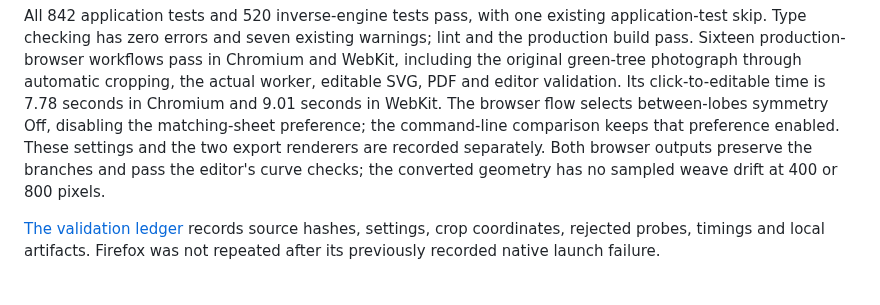
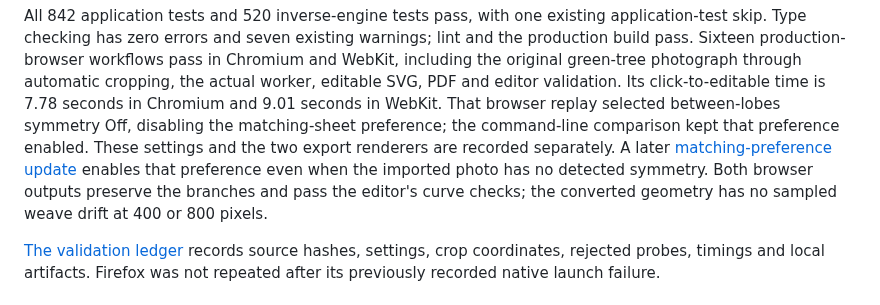
Before and after one commit to thomasahle/julehjerte, a Markdown page: docs/inverse/COARSE-TOPOLOGY.md, the part around the change. GitHub-like rendering.

Commit message:
Record matching topology and full pipeline validation

```diff
--- a/docs/inverse/COARSE-TOPOLOGY.md
+++ b/docs/inverse/COARSE-TOPOLOGY.md
@@ -90,9 +90,11 @@ lint and the production build pass. Sixteen production-browser workflows pass
 in Chromium and WebKit, including the original green-tree photograph through
 automatic cropping, the actual worker, editable SVG, PDF and editor validation.
 Its click-to-editable time is 7.78 seconds in Chromium and 9.01 seconds in WebKit.
-The browser flow selects between-lobes symmetry Off, disabling the matching-sheet
-preference; the command-line comparison keeps that preference enabled. These
-settings and the two export renderers are recorded separately. Both browser outputs
+That browser replay selected between-lobes symmetry Off, disabling the matching-sheet
+preference; the command-line comparison kept that preference enabled. These
+settings and the two export renderers are recorded separately. A later
+[matching-preference update](MATCHING-SEEDS.md) enables that preference even
+when the imported photo has no detected symmetry. Both browser outputs
 preserve the branches and pass the editor's curve checks; the converted geometry has no sampled weave drift at 400 or 800 pixels.
 
 [The validation ledger](COARSE-TOPOLOGY-VALIDATION.json) records source hashes,
```
Also changed, not shown: docs/inverse/MATCHING-SEEDS.md (added, +86 -0 lines), docs/inverse/matching-hat-result.png (added), 1 other file.
